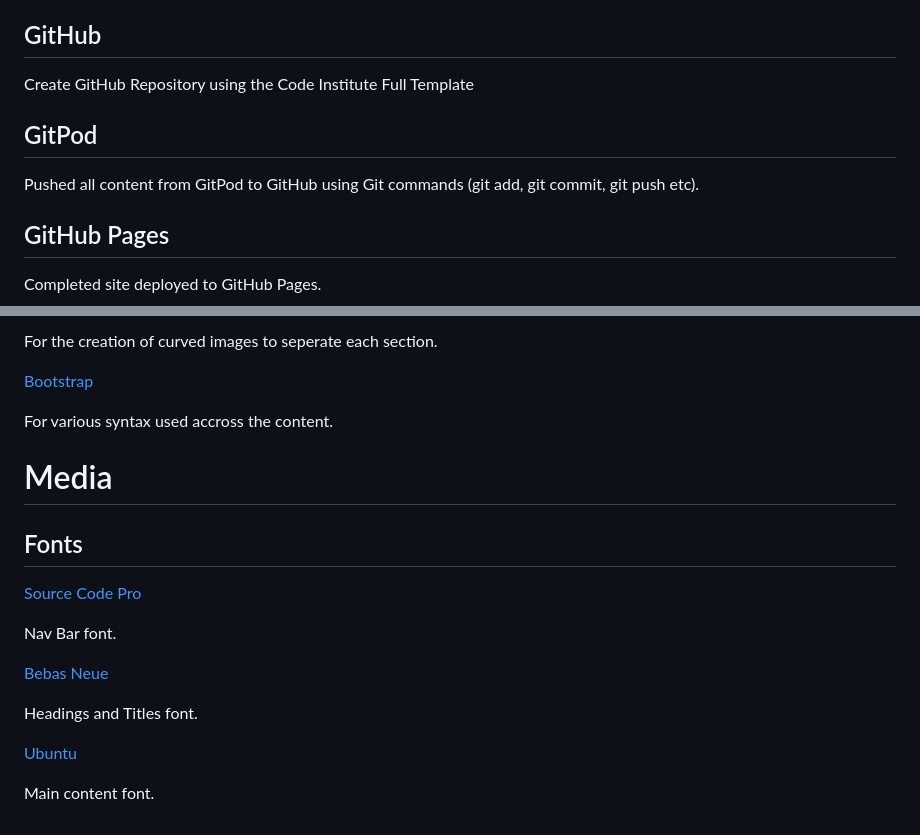
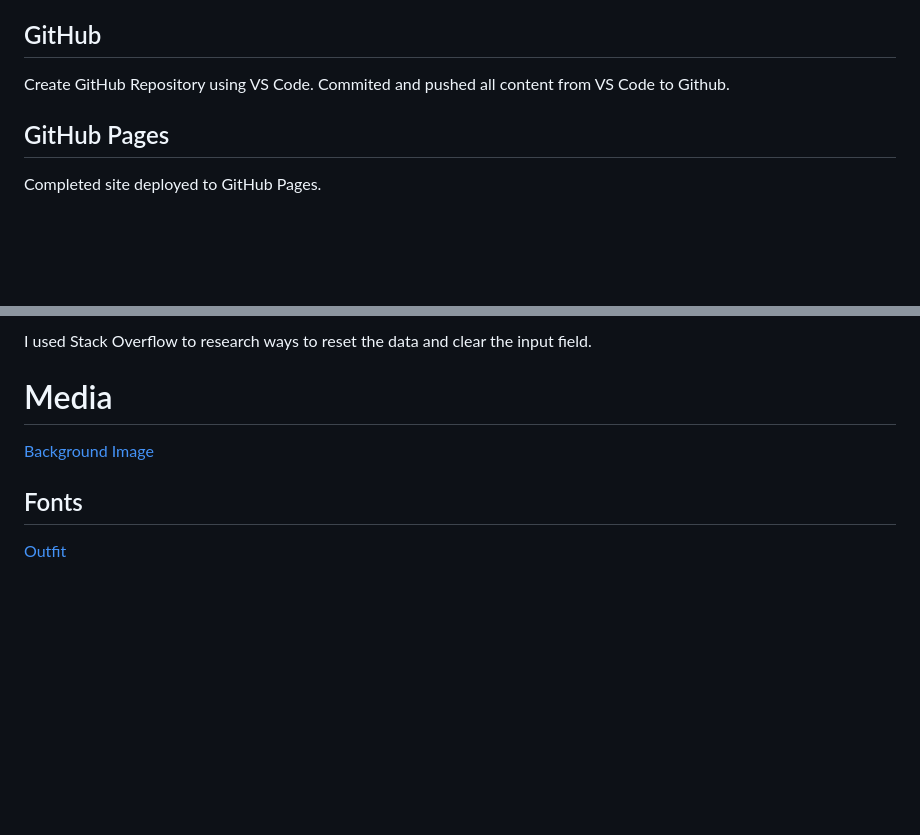
Before and after one commit to JBlackburn94/weatherApp, a Markdown page: README.md, 2 parts joined by grey strips. Rendered like a GitHub page; blank space fills up the shorter version.

Commit message:
readme complete

```diff
--- a/README.md
+++ b/README.md
@@ -107,11 +107,7 @@ GitPod -> GitHub -> GitHub Pages
 
 ## GitHub
 
-Create GitHub Repository using the Code Institute Full Template
-
-## GitPod
-
-Pushed all content from GitPod to GitHub using Git commands (git add, git commit, git push etc).
+Create GitHub Repository using VS Code. Commited and pushed all content from VS Code to Github.
 
 ## GitHub Pages
 
@@ -123,22 +119,10 @@ Completed site deployed to GitHub Pages.
 
-For the creation of curved images to seperate each section.
-
-[Bootstrap](https://getbootstrap.com/)
-
-For various syntax used accross the content.
+I used Stack Overflow to research ways to reset the data and clear the input field.
 
 # Media <a name="media"></a>
 
+[Background Image](https://unsplash.com/)
+
 ## Fonts
 
-[Source Code Pro](https://fonts.google.com/specimen/Source+Code+Pro)
-
-Nav Bar font.
-
-[Bebas Neue](https://fonts.google.com/specimen/Bebas+Neue)
-
-Headings and Titles font.
-
-[Ubuntu](https://fonts.google.com/specimen/Ubuntu)
-
-Main content font.
+[Outfit](https://fonts.google.com/specimen/Outfit)
```
Also changed, not shown: other parts of README.md (+1 -1 lines).
